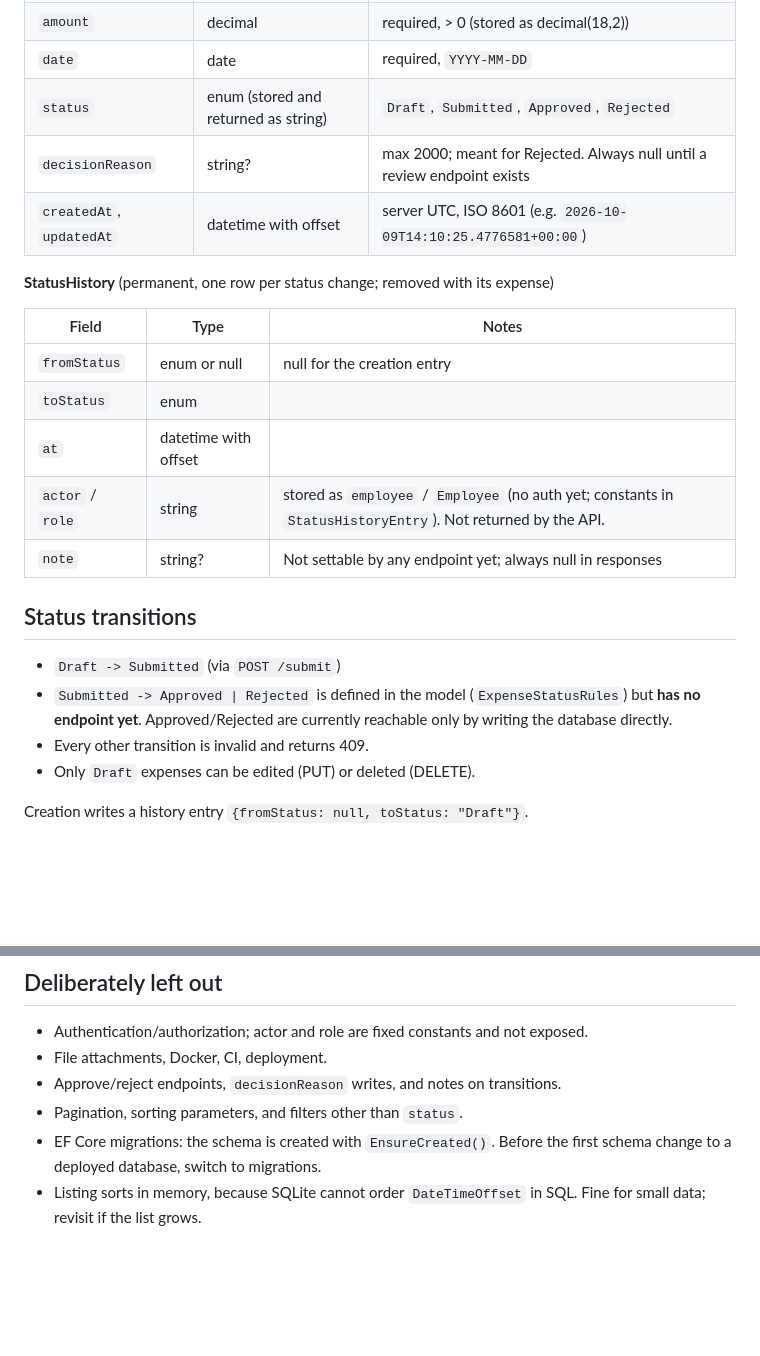
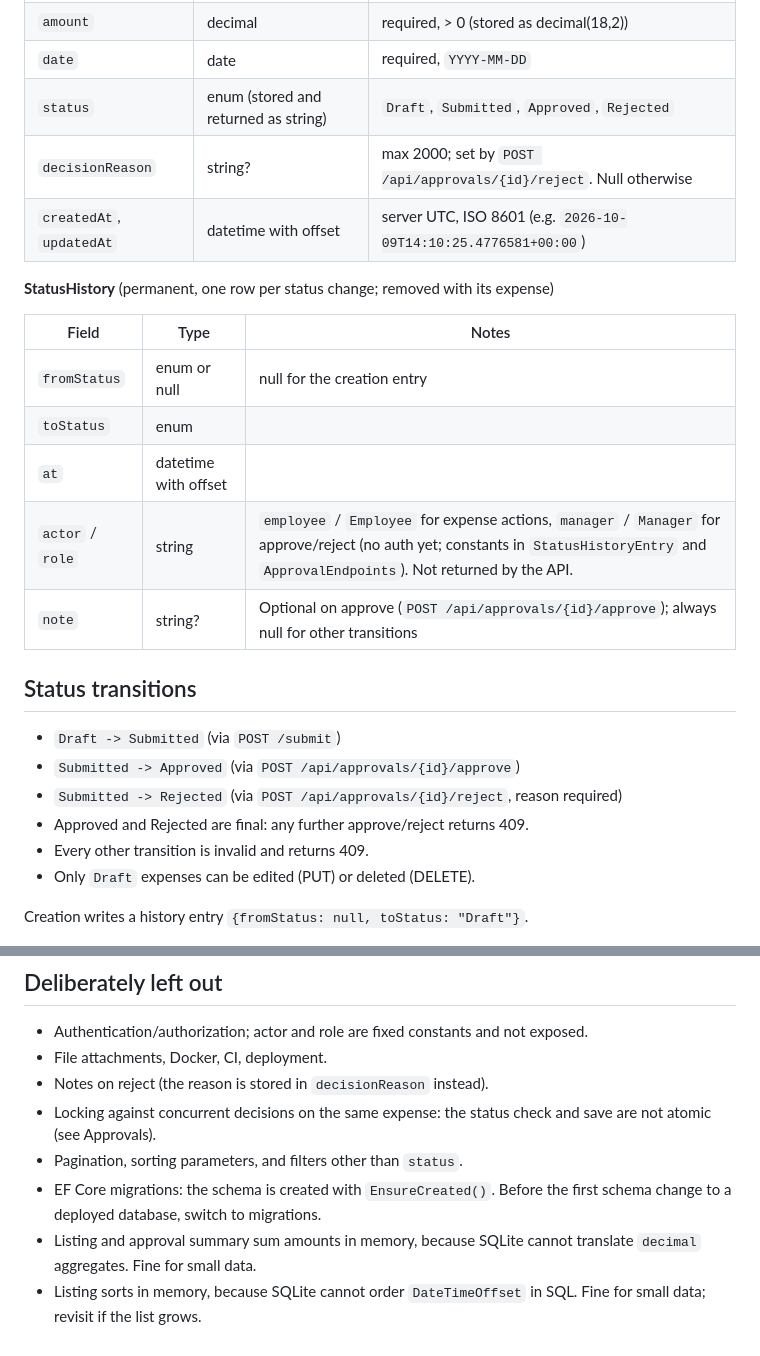
Before and after one commit to gyildirimm/project-test-1, a Markdown page: README.md, 2 parts joined by grey strips. GitHub-like rendering; blank space fills up the shorter version.

```diff
--- a/README.md
+++ b/README.md
@@ -31,7 +31,7 @@ Example: `ConnectionStrings__Default="Data Source=/var/data/expenses.db" dotnet
 | `amount` | decimal | required, > 0 (stored as decimal(18,2)) |
 | `date` | date | required, `YYYY-MM-DD` |
 | `status` | enum (stored and returned as string) | `Draft`, `Submitted`, `Approved`, `Rejected` |
-| `decisionReason` | string? | max 2000; meant for Rejected. Always null until a review endpoint exists |
+| `decisionReason` | string? | max 2000; set by `POST /api/approvals/{id}/reject`. Null otherwise |
 | `createdAt`, `updatedAt` | datetime with offset | server UTC, ISO 8601 (e.g. `2026-10-09T14:10:25.4776581+00:00`) |
 
 **StatusHistory** (permanent, one row per status change; removed with its expense)
@@ -41,13 +41,15 @@ Example: `ConnectionStrings__Default="Data Source=/var/data/expenses.db" dotnet
 | `fromStatus` | enum or null | null for the creation entry |
 | `toStatus` | enum | |
 | `at` | datetime with offset | |
-| `actor` / `role` | string | stored as `employee` / `Employee` (no auth yet; constants in `StatusHistoryEntry`). Not returned by the API. |
-| `note` | string? | Not settable by any endpoint yet; always null in responses |
+| `actor` / `role` | string | `employee` / `Employee` for expense actions, `manager` / `Manager` for approve/reject (no auth yet; constants in `StatusHistoryEntry` and `ApprovalEndpoints`). Not returned by the API. |
+| `note` | string? | Optional on approve (`POST /api/approvals/{id}/approve`); always null for other transitions |
 
 ## Status transitions
 
 - `Draft -> Submitted` (via `POST /submit`)
-- `Submitted -> Approved | Rejected` is defined in the model (`ExpenseStatusRules`) but **has no endpoint yet**. Approved/Rejected are currently reachable only by writing the database directly.
+- `Submitted -> Approved` (via `POST /api/approvals/{id}/approve`)
+- `Submitted -> Rejected` (via `POST /api/approvals/{id}/reject`, reason required)
+- Approved and Rejected are final: any further approve/reject returns 409.
 - Every other transition is invalid and returns 409.
 - Only `Draft` expenses can be edited (PUT) or deleted (DELETE).
 
@@ -125,7 +163,9 @@ Malformed JSON syntax is rejected by ASP.NET before the handler runs and returns
 
 - Authentication/authorization; actor and role are fixed constants and not exposed.
 - File attachments, Docker, CI, deployment.
-- Approve/reject endpoints, `decisionReason` writes, and notes on transitions.
+- Notes on reject (the reason is stored in `decisionReason` instead).
+- Locking against concurrent decisions on the same expense: the status check and save are not atomic (see Approvals).
 - Pagination, sorting parameters, and filters other than `status`.
 - EF Core migrations: the schema is created with `EnsureCreated()`. Before the first schema change to a deployed database, switch to migrations.
+- Listing and approval summary sum amounts in memory, because SQLite cannot translate `decimal` aggregates. Fine for small data.
 - Listing sorts in memory, because SQLite cannot order `DateTimeOffset` in SQL. Fine for small data; revisit if the list grows.
```
Also changed, not shown: other parts of README.md (+36 -0 lines).
